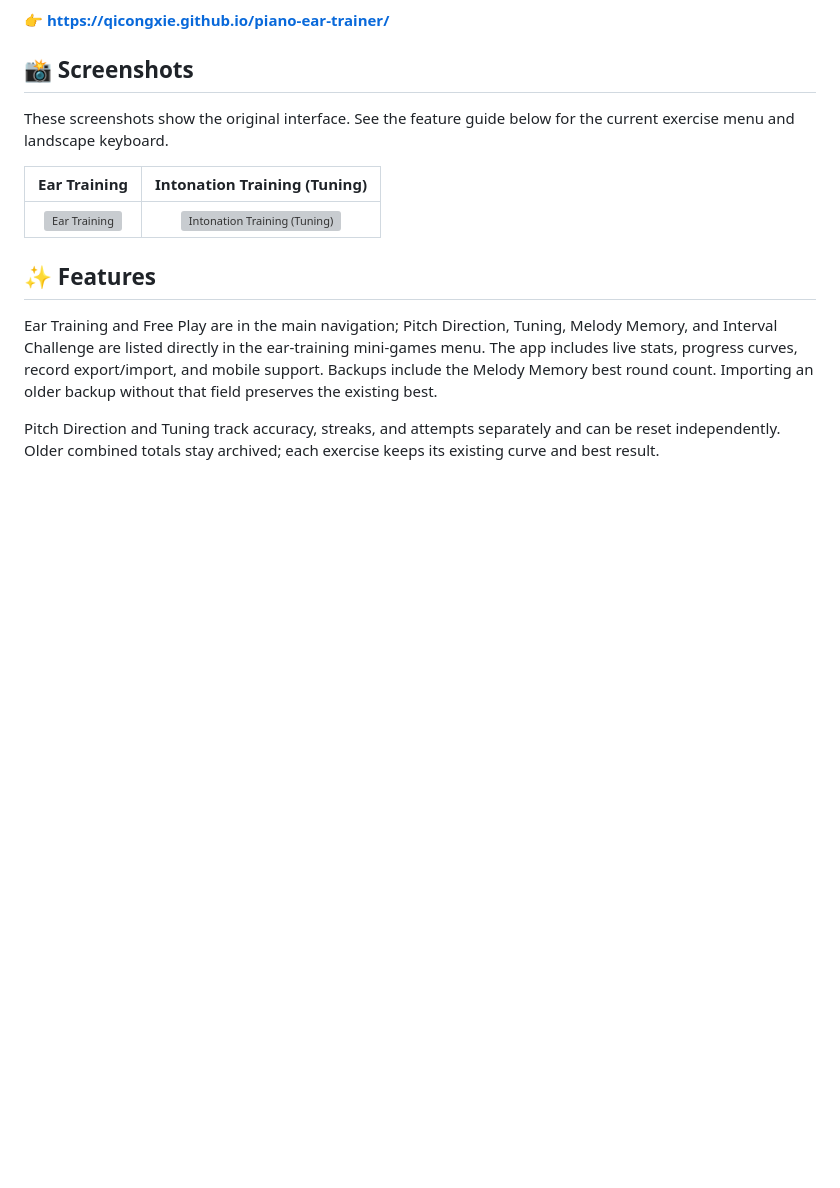
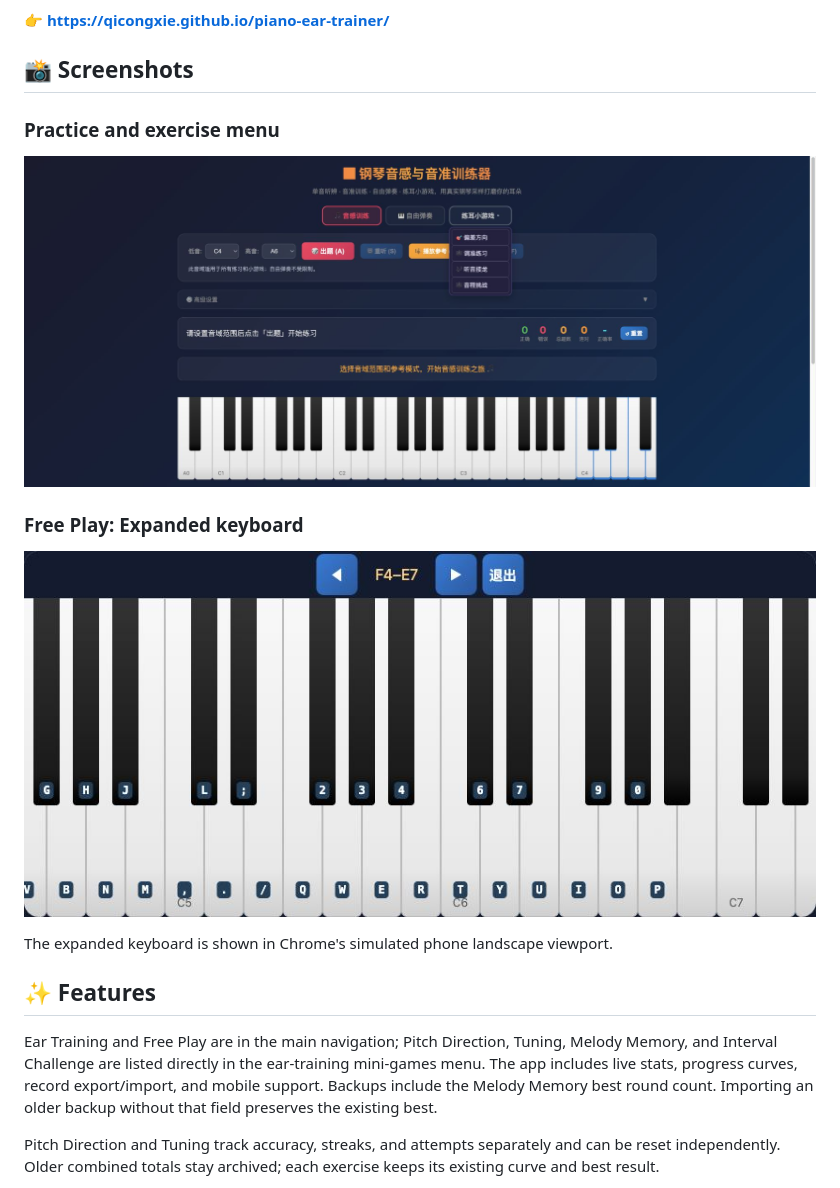
Before and after one commit to QicongXie/piano-ear-trainer, a Markdown page: README.en.md, the part around the change. Drawn GitHub-style; pictures changed too: docs/screenshot-desktop-practice.jpg (added), docs/screenshot-mobile-landscape-freeplay.jpg (added); blank space fills up the shorter version; grey boxes are pictures that could not be loaded.

```diff
--- a/README.en.md
+++ b/README.en.md
@@ -16,11 +16,15 @@ No installation needed — open and play (static build on GitHub Pages):
 
 ## 📸 Screenshots
 
-These screenshots show the original interface. See the feature guide below for the current exercise menu and landscape keyboard.
+### Practice and exercise menu
 
-| Ear Training | Intonation Training (Tuning) |
-|:---:|:---:|
-| <img src="docs/screenshot-main.png" width="420" alt="Ear Training"> | <img src="docs/screenshot-pitch.png" width="420" alt="Intonation Training (Tuning)"> |
+![Ear-training interface and mini-games menu](docs/screenshot-desktop-practice.jpg)
+
+### Free Play: Expanded keyboard
+
+![Expanded piano keyboard in a landscape viewport](docs/screenshot-mobile-landscape-freeplay.jpg)
+
+The expanded keyboard is shown in Chrome's simulated phone landscape viewport.
 
 ## ✨ Features
 
```
Also changed, not shown: README.md (+8 -4 lines).
